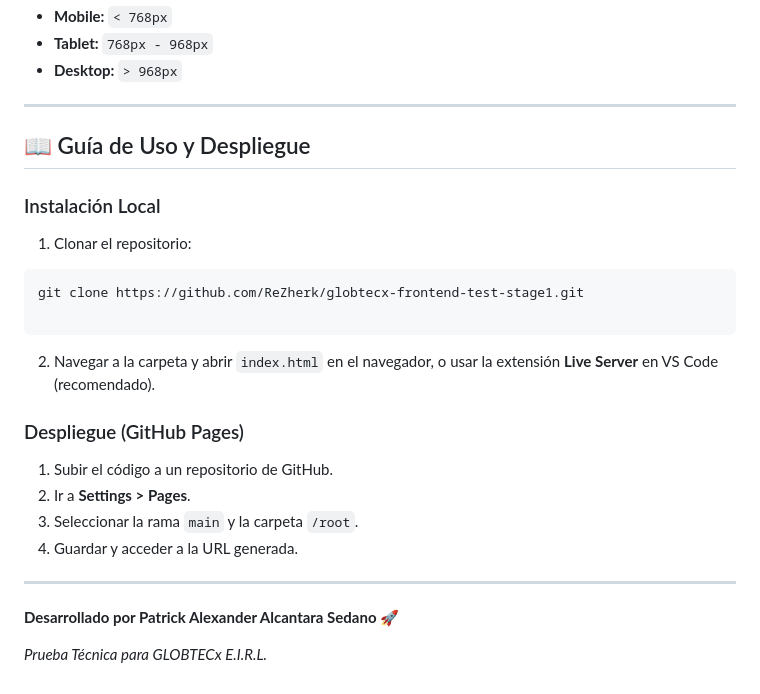
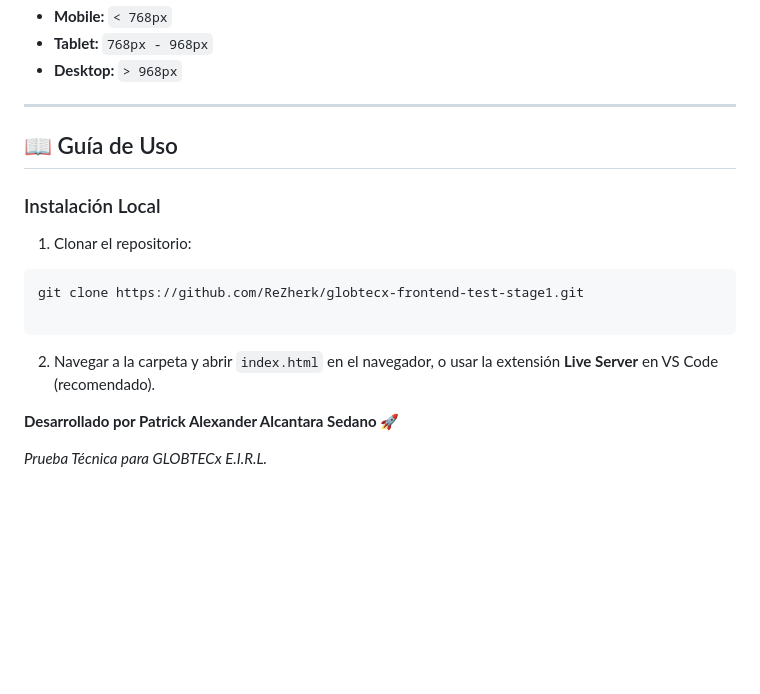
Before and after one commit to ReZherk/globtecx-frontend-test-stage1, a Markdown page: README.md, the part around the change. GitHub-like rendering; blank space fills up the shorter version.

```diff
--- a/README.md
+++ b/README.md
@@ -79,7 +79,7 @@ task-manager/
 
 ---
 
-## 📖 Guía de Uso y Despliegue
+## 📖 Guía de Uso
 
 ### Instalación Local
 
@@ -92,15 +92,6 @@ git clone https://github.com/ReZherk/globtecx-frontend-test-stage1.git
 
 2. Navegar a la carpeta y abrir `index.html` en el navegador, o usar la extensión **Live Server** en VS Code (recomendado).
 
-### Despliegue (GitHub Pages)
-
-1. Subir el código a un repositorio de GitHub.
-2. Ir a **Settings > Pages**.
-3. Seleccionar la rama `main` y la carpeta `/root`.
-4. Guardar y acceder a la URL generada.
-
----
-
 **Desarrollado por Patrick Alexander Alcantara Sedano** 🚀
 
 _Prueba Técnica para GLOBTECx E.I.R.L._
```
